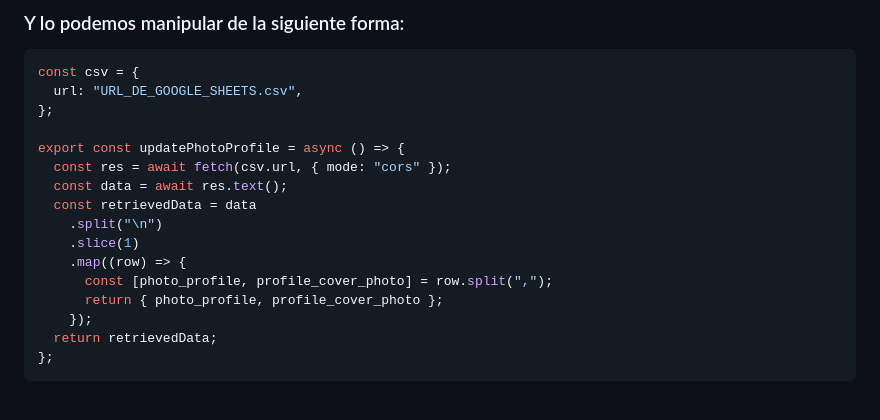
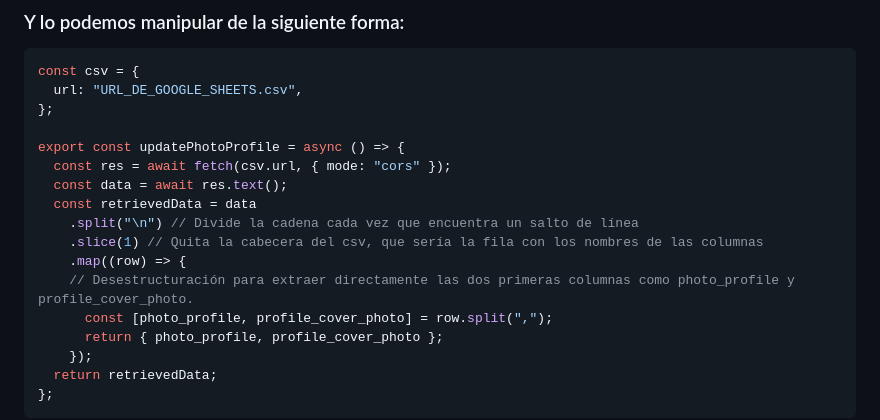
Before and after one commit to solidsnk86/portfolio-mgc-2024, a Markdown page: README.md, the part around the change. Rendered like a GitHub page; blank space fills up the shorter version.

```diff
--- a/README.md
+++ b/README.md
@@ -66,9 +66,10 @@ export const updatePhotoProfile = async () => {
   const res = await fetch(csv.url, { mode: "cors" });
   const data = await res.text();
   const retrievedData = data
-    .split("\n")
-    .slice(1)
+    .split("\n") // Divide la cadena cada vez que encuentra un salto de línea
+    .slice(1) // Quita la cabecera del csv, que sería la fila con los nombres de las columnas
     .map((row) => {
+    // Desestructuración para extraer directamente las dos primeras columnas como photo_profile y profile_cover_photo.
       const [photo_profile, profile_cover_photo] = row.split(",");
       return { photo_profile, profile_cover_photo };
     });
```
